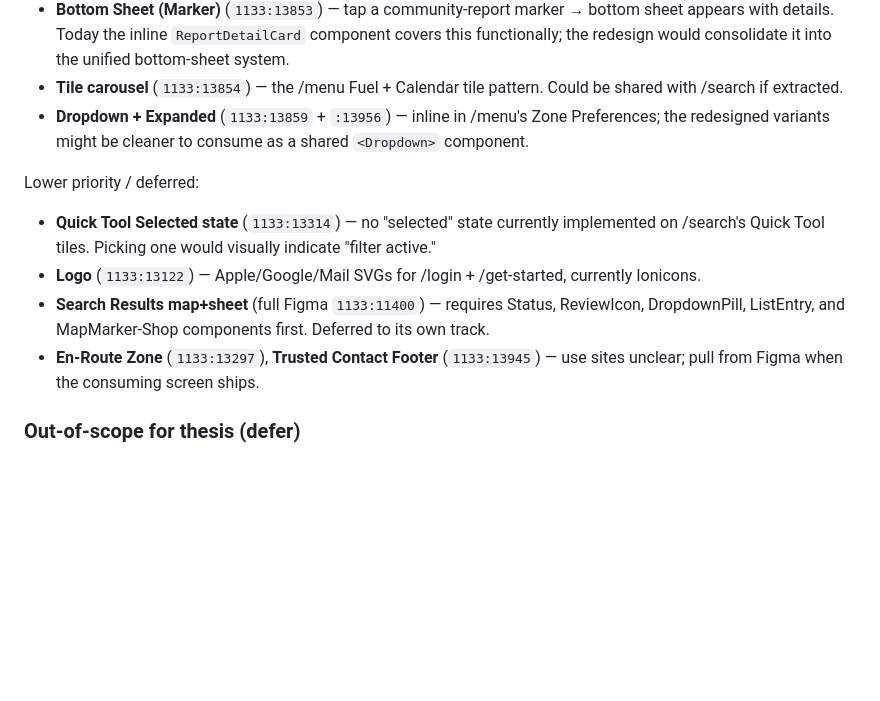
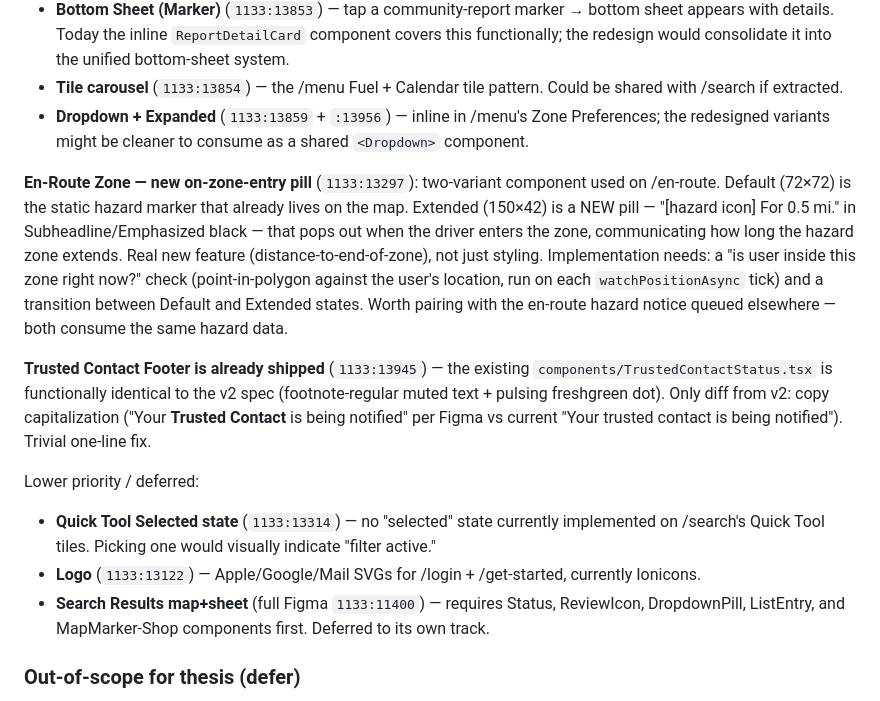
Before and after one commit to ashim238/fresh-greens, a Markdown page: CLAUDE.md, the part around the change. GitHub-like rendering; blank space fills up the shorter version.

Commit message:
docs: correct En-Route Zone + Trusted Contact Footer entries
User clarification on the two components I marked as "unclear use sites":

- En-Route Zone (1133:13297): two-variant component on /en-route. Default
  is the static hazard marker (72pt). Extended (150×42) is a NEW pill —
  "[hazard icon] For 0.5 mi." — that pops when the driver enters a zone,
  communicating zone length. Real new feature, not styling. Needs a
  point-in-polygon check against user location each GPS tick.

- Trusted Contact Footer (1133:13945): already shipped as the existing
  components/TrustedContactStatus.tsx. v2 spec is functionally identical
  (footnote muted + pulsing freshgreen dot). Only diff: copy says
  "Your Trusted Contact" (capitalized) vs current lowercase. Trivial
  one-line copy update.

Co-Authored-By: Claude Opus 4.6 <noreply@anthropic.com>

```diff
--- a/CLAUDE.md
+++ b/CLAUDE.md
@@ -231,11 +231,14 @@ Medium (bottom-sheet rewrites — substantial, need their own PRs):
 - **Tile carousel** (`1133:13854`) — the /menu Fuel + Calendar tile pattern. Could be shared with /search if extracted.
 - **Dropdown + Expanded** (`1133:13859` + `:13956`) — inline in /menu's Zone Preferences; the redesigned variants might be cleaner to consume as a shared `<Dropdown>` component.
 
+**En-Route Zone — new on-zone-entry pill** (`1133:13297`): two-variant component used on /en-route. Default (72×72) is the static hazard marker that already lives on the map. Extended (150×42) is a NEW pill — "[hazard icon] For 0.5 mi." in Subheadline/Emphasized black — that pops out when the driver enters the zone, communicating how long the hazard zone extends. Real new feature (distance-to-end-of-zone), not just styling. Implementation needs: a "is user inside this zone right now?" check (point-in-polygon against the user's location, run on each `watchPositionAsync` tick) and a transition between Default and Extended states. Worth pairing with the en-route hazard notice queued elsewhere — both consume the same hazard data.
+
+**Trusted Contact Footer is already shipped** (`1133:13945`) — the existing `components/TrustedContactStatus.tsx` is functionally identical to the v2 spec (footnote-regular muted text + pulsing freshgreen dot). Only diff from v2: copy capitalization ("Your **Trusted Contact** is being notified" per Figma vs current "Your trusted contact is being notified"). Trivial one-line fix.
+
 Lower priority / deferred:
 - **Quick Tool Selected state** (`1133:13314`) — no "selected" state currently implemented on /search's Quick Tool tiles. Picking one would visually indicate "filter active."
 - **Logo** (`1133:13122`) — Apple/Google/Mail SVGs for /login + /get-started, currently Ionicons.
 - **Search Results map+sheet** (full Figma `1133:11400`) — requires Status, ReviewIcon, DropdownPill, ListEntry, and MapMarker-Shop components first. Deferred to its own track.
-- **En-Route Zone** (`1133:13297`), **Trusted Contact Footer** (`1133:13945`) — use sites unclear; pull from Figma when the consuming screen ships.
 
 ### Out-of-scope for thesis (defer)
 
```
